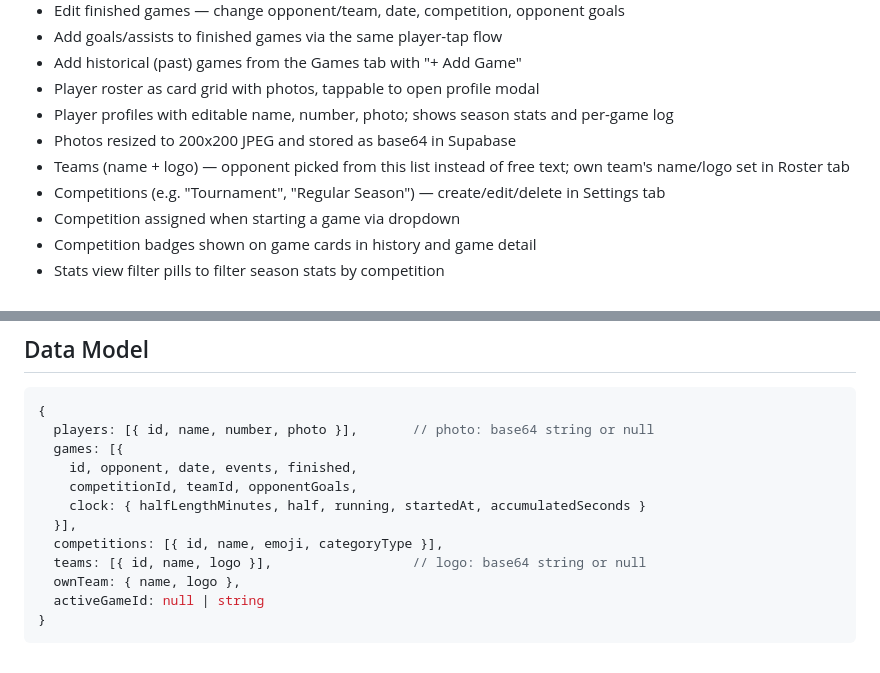
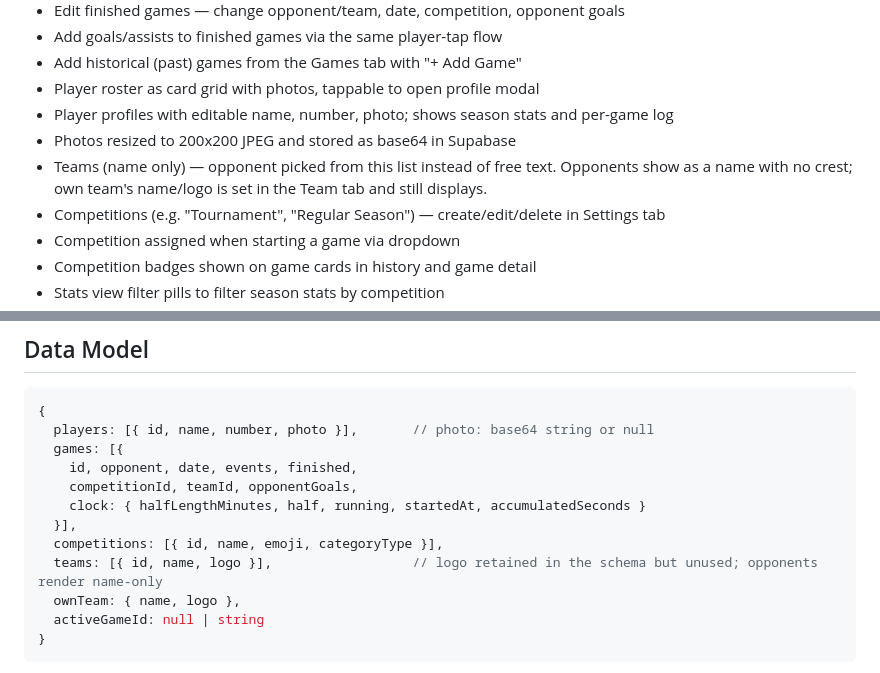
Before and after one commit to KyleGabouer/soccer-tracker, a Markdown page: CLAUDE.md, 2 parts joined by grey strips. GitHub-like rendering.

Commit message:
Update CLAUDE.md for name-only opponents
Teams no longer carry a displayed crest, and the logo picker is gone.
Noted that teams.logo remains in the schema but is unused, and corrected
the stale 'Roster tab' reference — that tab is named Team.

Co-Authored-By: Claude Opus 5 <noreply@anthropic.com>

```diff
--- a/CLAUDE.md
+++ b/CLAUDE.md
@@ -25,7 +25,7 @@ Kyle — a soccer parent who wants to track his son's team stats quickly and eas
 - Player roster as card grid with photos, tappable to open profile modal
 - Player profiles with editable name, number, photo; shows season stats and per-game log
 - Photos resized to 200x200 JPEG and stored as base64 in Supabase
-- Teams (name + logo) — opponent picked from this list instead of free text; own team's name/logo set in Roster tab
+- Teams (name only) — opponent picked from this list instead of free text. Opponents show as a name with no crest; own team's name/logo is set in the Team tab and still displays.
 - Competitions (e.g. "Tournament", "Regular Season") — create/edit/delete in Settings tab
 - Competition assigned when starting a game via dropdown
 - Competition badges shown on game cards in history and game detail
@@ -44,7 +44,7 @@ Kyle — a soccer parent who wants to track his son's team stats quickly and eas
     clock: { halfLengthMinutes, half, running, startedAt, accumulatedSeconds }
   }],
   competitions: [{ id, name, emoji, categoryType }],
-  teams: [{ id, name, logo }],                  // logo: base64 string or null
+  teams: [{ id, name, logo }],                  // logo retained in the schema but unused; opponents render name-only
   ownTeam: { name, logo },
   activeGameId: null | string
 }
```
